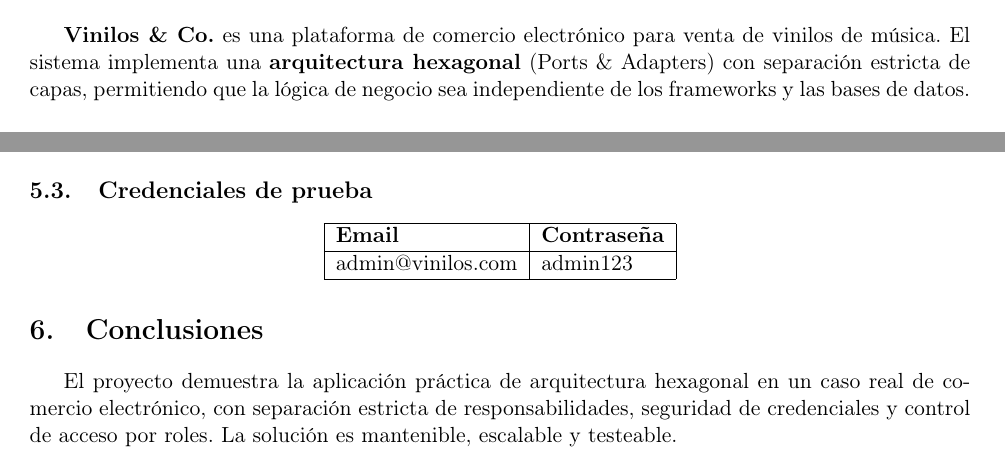
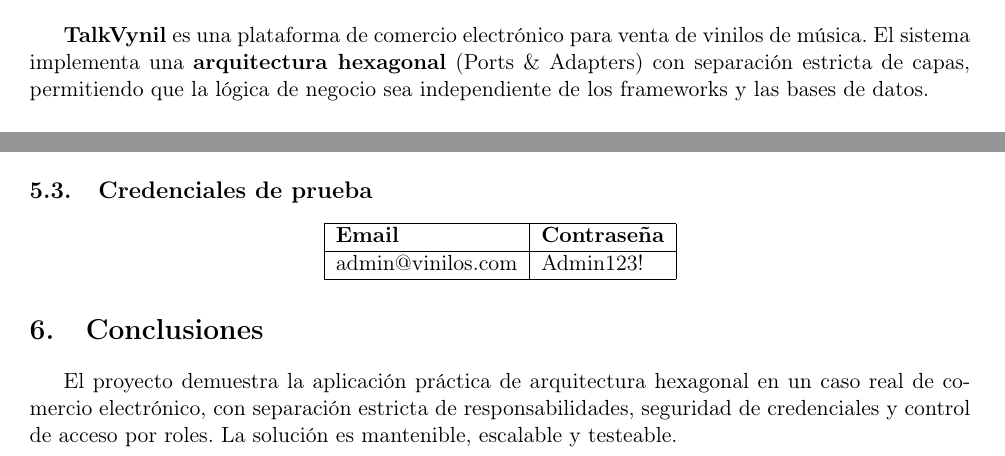
Before and after one commit to illyanaengle22-ui/Node-JS-Mysql, a LaTeX document (docs/overleaf/main.tex): two parts of pages 2 and 5 of 5, joined at a grey line, cut so that both start at the same text. Compiled offline with pdfLaTeX.

Commit message:
docs: actualizar PDF compilado

```diff
--- a/docs/overleaf/main.tex
+++ b/docs/overleaf/main.tex
@@ -30,7 +30,7 @@
   showstringspaces=false,
 }
 
-\title{\Huge \textbf{Vinilos \& Co.} \\ \Large Marketplace de Vinilos con Arquitectura Hexagonal}
+\title{\Huge \textbf{TalkVinyl.} \\ \Large Marketplace de Vinilos con Arquitectura Hexagonal}
 \author{Illyana Julienne Engle Reyes}
 \date{\today}
 
@@ -43,7 +43,7 @@
 
 \section{Introducción}
 
-\textbf{Vinilos \& Co.} es una plataforma de comercio electrónico para venta de vinilos de música. El sistema implementa una \textbf{arquitectura hexagonal} (Ports \& Adapters) con separación estricta de capas, permitiendo que la lógica de negocio sea independiente de los frameworks y las bases de datos.
+\textbf{TalkVynil} es una plataforma de comercio electrónico para venta de vinilos de música. El sistema implementa una \textbf{arquitectura hexagonal} (Ports \& Adapters) con separación estricta de capas, permitiendo que la lógica de negocio sea independiente de los frameworks y las bases de datos.
 
 \subsection{Objetivos}
 
@@ -202,7 +202,7 @@
 \hline
 \textbf{Email} & \textbf{Contraseña} \\
 \hline
-admin@vinilos.com & admin123 \\
+admin@vinilos.com & Admin123! \\
 \hline
 \end{tabular}
 \end{center}
```
Also changed, not shown: docs/overleaf/main.pdf.
